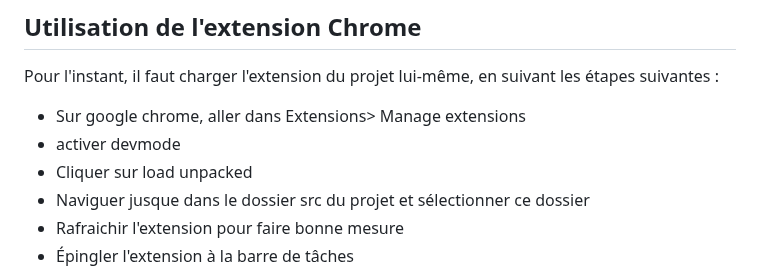
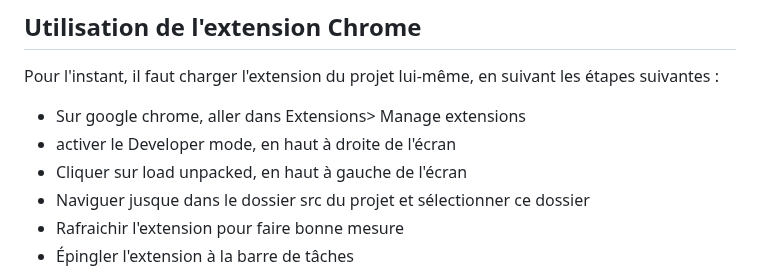
Before and after one commit to bmonterrosa/LLM-code-review-bot-assistant, a Markdown page: README.md, the part around the change. Drawn GitHub-style.

Commit message:
readme touchup

```diff
--- a/README.md
+++ b/README.md
@@ -27,8 +27,8 @@ Lorsque le conteneur est en exécution, il faut tout d'abord charger un LLM, ce
 
 Pour l'instant, il faut charger l'extension du projet lui-même, en suivant les étapes suivantes :
 - Sur google chrome, aller dans Extensions> Manage extensions
-- activer devmode
-- Cliquer sur load unpacked
+- activer le Developer mode, en haut à droite de l'écran
+- Cliquer sur load unpacked, en haut à gauche de l'écran
 - Naviguer jusque dans le dossier src du projet et sélectionner ce dossier
 - Rafraichir l'extension pour faire bonne mesure
 - Épingler l'extension à la barre de tâches
```
